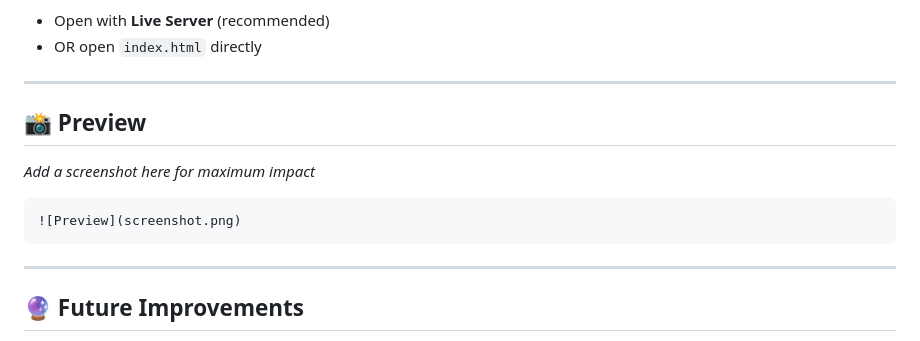
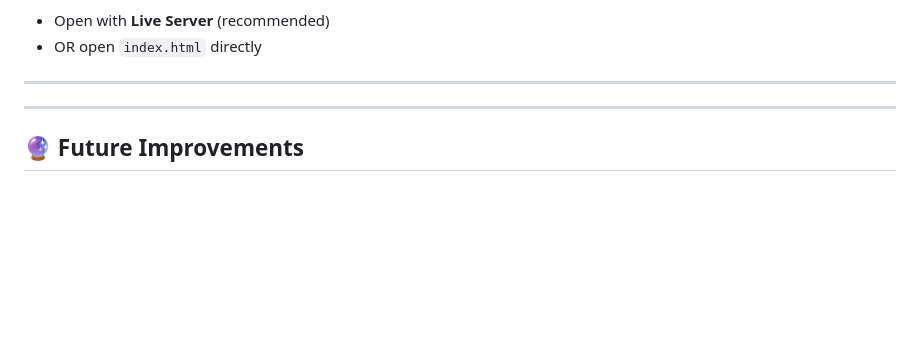
Before and after one commit to lavanya0505/neon-aura-ar, a Markdown page: README.md, the part around the change. Rendered like a GitHub page; blank space fills up the shorter version.

````diff
--- a/README.md
+++ b/README.md
@@ -146,13 +146,6 @@ Then:
 
 ---
 
-## 📸 Preview
-
-*Add a screenshot here for maximum impact*
-
-```md
-![Preview](screenshot.png)
-```
 
 ---
 
````
